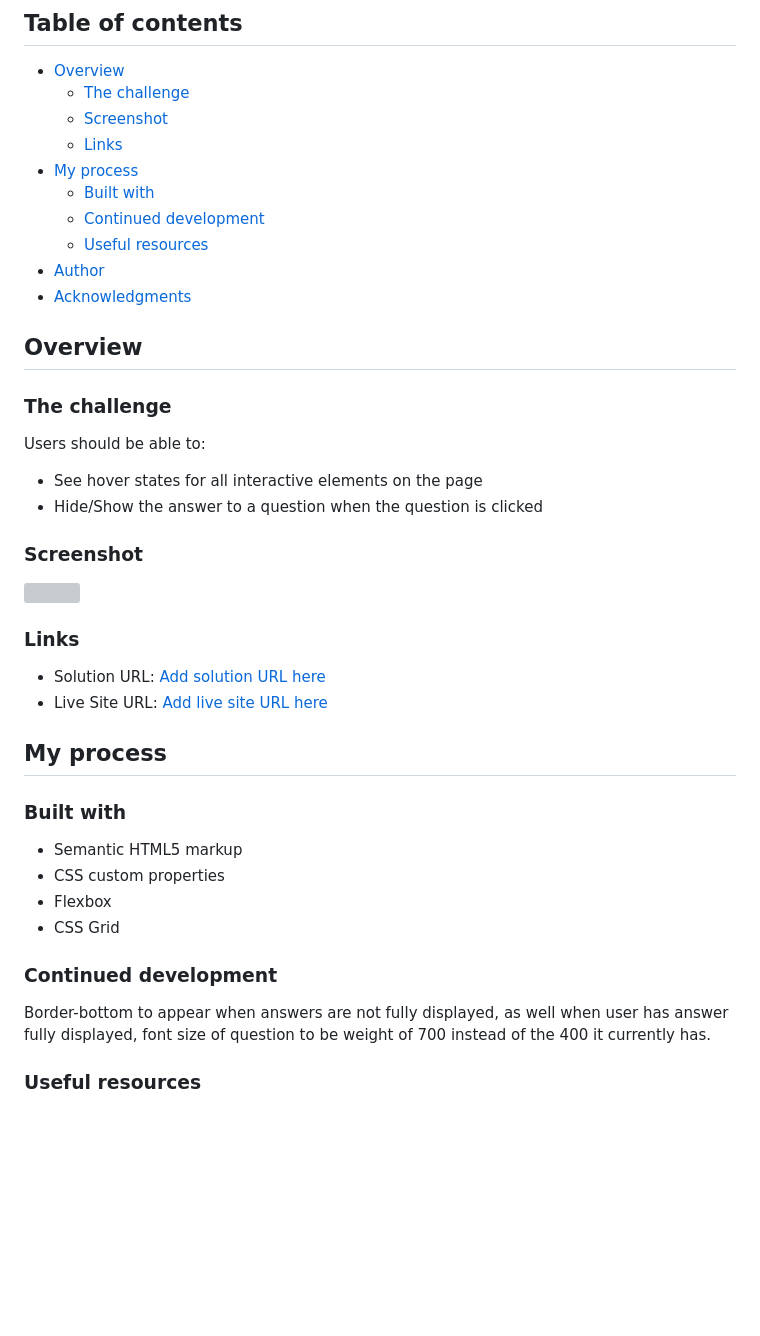
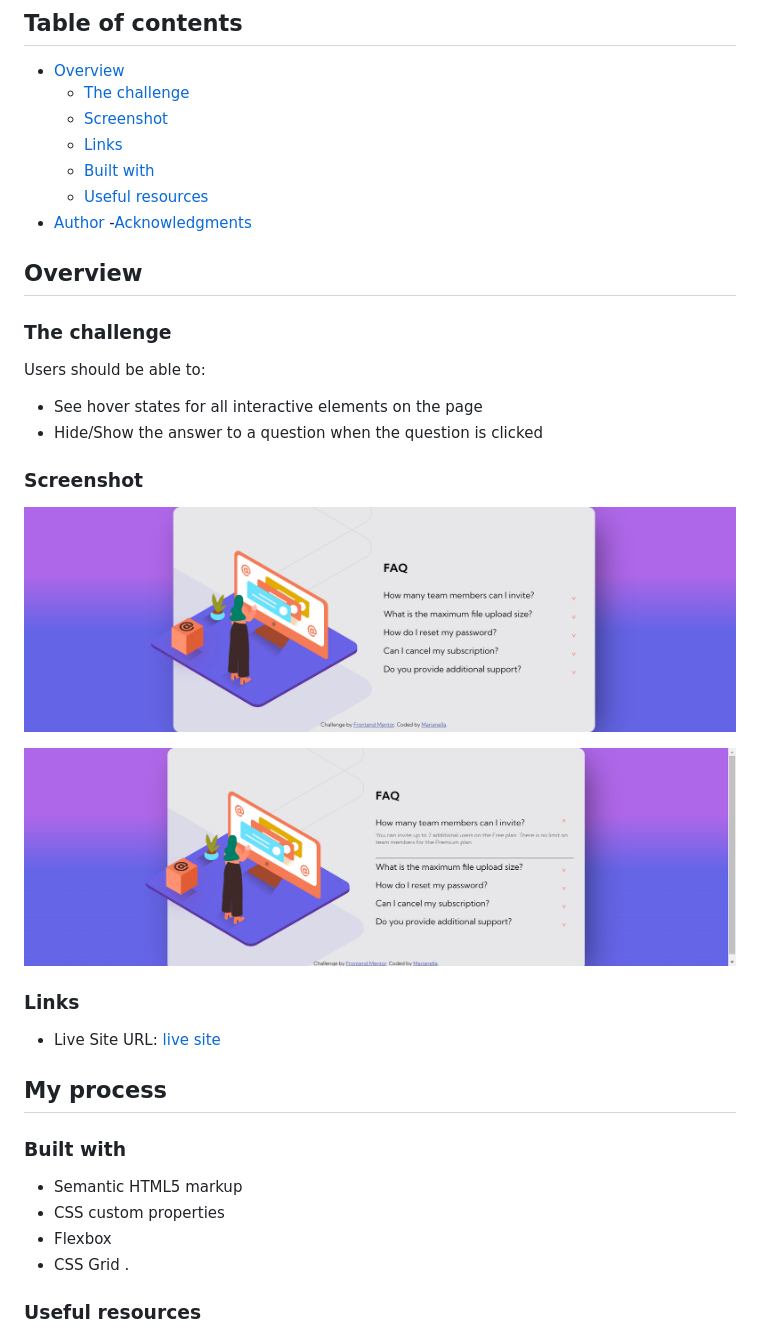
Before and after one commit to Marianellag1/faq-accordioncard-practice, a Markdown page: README.md, the part around the change. GitHub-like rendering; pictures changed too: images/img1.png (added), images/img2.png (added); blank space fills up the shorter version; grey boxes are pictures that could not be loaded.

Commit message:
saving updated readme file

```diff
--- a/README.md
+++ b/README.md
@@ -8,12 +8,10 @@ This is a solution to the [FAQ accordion card challenge on Frontend Mentor](http
   - [The challenge](#the-challenge)
   - [Screenshot](#screenshot)
   - [Links](#links)
-- [My process](#my-process)
   - [Built with](#built-with)
-  - [Continued development](#continued-development)
   - [Useful resources](#useful-resources)
 - [Author](#author)
-- [Acknowledgments](#acknowledgments)
+-[Acknowledgments](#acknowledgments)
 
 
 
@@ -28,13 +26,14 @@ Users should be able to:
 
 ### Screenshot
 
-![](./screenshot.jpg)
+![](./images/img1.png)
+
+![](./images/img2.png)
 
 
 ### Links
 
-- Solution URL: [Add solution URL here](https://your-solution-url.com)
-- Live Site URL: [Add live site URL here](https://your-live-site-url.com)
+- Live Site URL: [live site](https://marianellag1.github.io/faq-accordioncard-practice/)
 
 ## My process
 
@@ -44,11 +43,7 @@ Users should be able to:
 - CSS custom properties
 - Flexbox
 - CSS Grid
-
-
-### Continued development
-
-Border-bottom to appear when answers are not fully displayed, as well when user has answer fully displayed, font size of question to be weight of 700 instead of the 400 it currently has.
+.
 
 ### Useful resources
 
```
Also changed, not shown: 2 other files.
